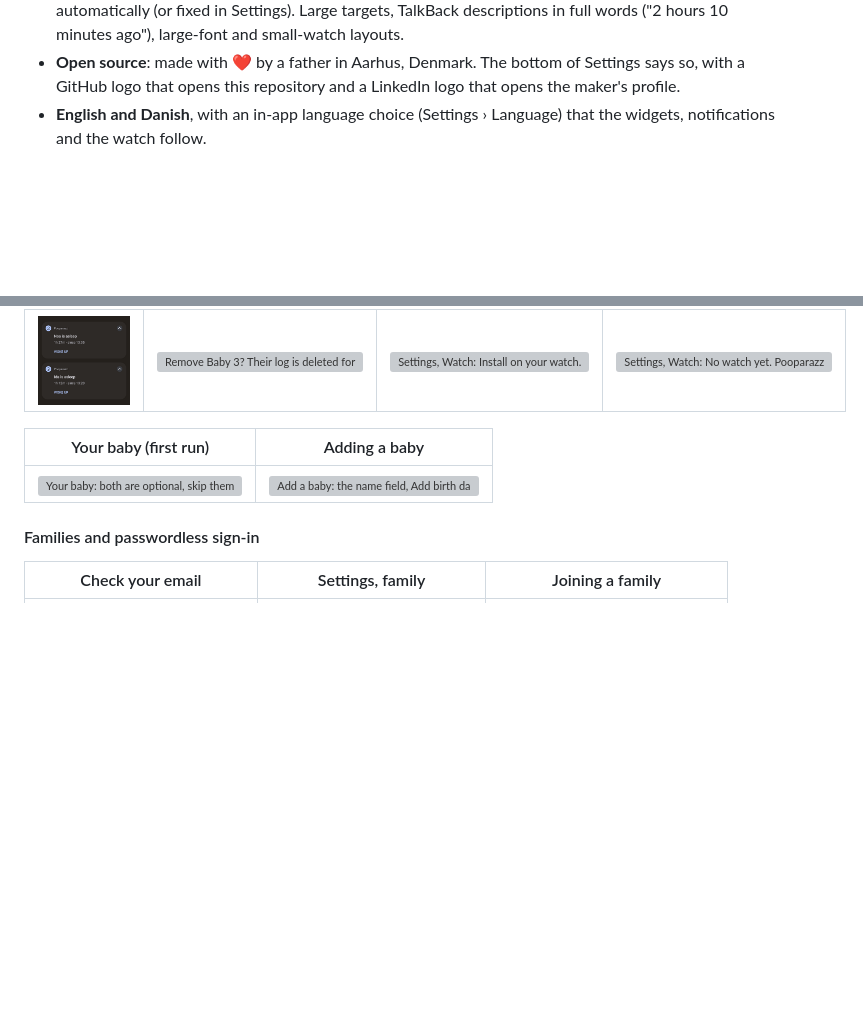
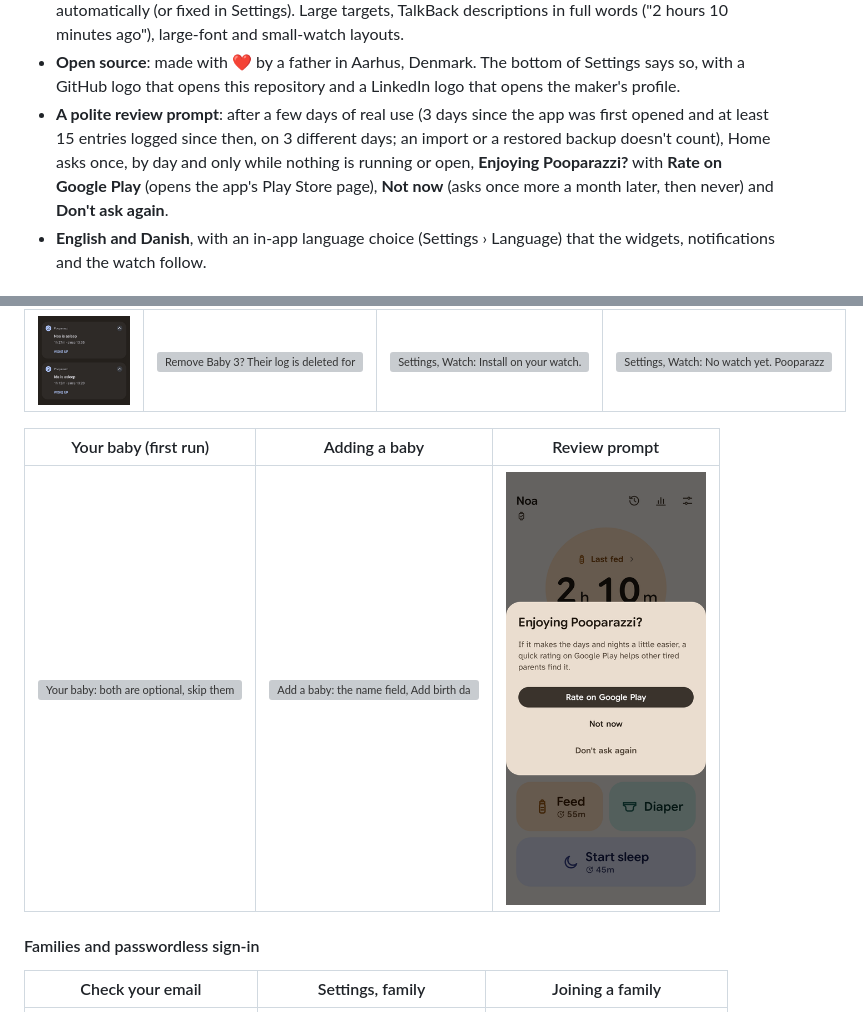
Before and after one commit to ffMathy/pooparazzi, a Markdown page: README.md, 2 parts joined by grey strips. Drawn GitHub-style; pictures changed too: docs/screenshots/en/phone-review-prompt.png (added); blank space fills up the shorter version; grey boxes are pictures that could not be loaded.

```diff
--- a/README.md
+++ b/README.md
@@ -31,6 +31,7 @@ Only the time is ever required: the feed type, the breast side, pee/poop and the
   - Watch: a **Tile** (Feed and Diaper open the watch app's own screens, the sleep toggle works in place) that the watch app's main screen mirrors, both showing the time since the last feed and diaper and the estimated next feed, poop and sleep or wake-up; four **complications** (since last feed, last diaper, asleep/awake, sleep and last feed) and an **Ongoing Activity** on the watch face that says what comes next: while the baby sleeps ("Wakes 55m", or "Asleep 55m" when nothing is predicted) and while awake ("Feed 55m", "Sleep 20m"; nothing when nothing is predicted). Which estimates it uses (next feed, next poop, next sleep and wake-up) is chosen in the phone's Settings › Watch › On the watch face; all three until you untick some.
 - **Night and Day themes**: a dim, warm Night theme for the dark hours and a Day theme, chosen automatically (or fixed in Settings). Large targets, TalkBack descriptions in full words ("2 hours 10 minutes ago"), large-font and small-watch layouts.
 - **Open source**: made with ❤️ by a father in Aarhus, Denmark. The bottom of Settings says so, with a GitHub logo that opens this repository and a LinkedIn logo that opens the maker's profile.
+- **A polite review prompt**: after a few days of real use (3 days since the app was first opened and at least 15 entries logged since then, on 3 different days; an import or a restored backup doesn't count), Home asks once, by day and only while nothing is running or open, **Enjoying Pooparazzi?** with **Rate on Google Play** (opens the app's Play Store page), **Not now** (asks once more a month later, then never) and **Don't ask again**.
 - **English and Danish**, with an in-app language choice (Settings › Language) that the widgets, notifications and the watch follow.
 
 ## Screenshots
@@ -89,9 +90,9 @@ All screenshots are rendered by the Roborazzi screenshot tests under Robolectric
 |:---:|:---:|:---:|:---:|
 | <img src="docs/screenshots/en/phone-notification-twins.png" width="200" alt="One sleep notification per baby: Noa is asleep and Ida is asleep, each with Woke up"> | <img src="docs/screenshots/en/phone-settings-remove-baby.png" width="200" alt="Remove Baby 3? Their log is deleted for everyone in your family and from your backup; Cancel and Remove"> | <img src="docs/screenshots/en/phone-settings-watch-install.png" width="200" alt="Settings, Watch: Install on your watch. Pooparazzi isn't on your watch yet. Opens Google Play on the watch"> | <img src="docs/screenshots/en/phone-settings-no-watch.png" width="200" alt="Settings, Watch: No watch yet. Pooparazzi has a Wear OS watch app too. If you get a watch, log with a tap from your wrist; it syncs with this phone"> |
 
-| Your baby (first run) | Adding a baby |
-|:---:|:---:|
-| <img src="docs/screenshots/en/phone-baby-intro.png" width="200" alt="Your baby: both are optional, skip them now and add them later in Settings. The name field, Add birth date, why the birth date improves the predictions and estimates, Continue and Skip for now"> | <img src="docs/screenshots/en/phone-settings-add-baby.png" width="200" alt="Add a baby: the name field, Add birth date, and that the birth date is optional but improves the predictions and estimates, which then follow the baby's age; Cancel and Add"> |
+| Your baby (first run) | Adding a baby | Review prompt |
+|:---:|:---:|:---:|
+| <img src="docs/screenshots/en/phone-baby-intro.png" width="200" alt="Your baby: both are optional, skip them now and add them later in Settings. The name field, Add birth date, why the birth date improves the predictions and estimates, Continue and Skip for now"> | <img src="docs/screenshots/en/phone-settings-add-baby.png" width="200" alt="Add a baby: the name field, Add birth date, and that the birth date is optional but improves the predictions and estimates, which then follow the baby's age; Cancel and Add"> | <img src="docs/screenshots/en/phone-review-prompt.png" width="200" alt="Enjoying Pooparazzi? over Home by day, after a few days of logging: a quick rating on Google Play helps other tired parents find it; Rate on Google Play, Not now and Don't ask again"> |
 
 #### Families and passwordless sign-in
 
```
Also changed, not shown: docs/design/DESIGN_SPEC.md (+5 -0 lines), app/screenshots/da/55-review-prompt.png (added), app/screenshots/en/55-review-prompt.png (added), 9 other files.
